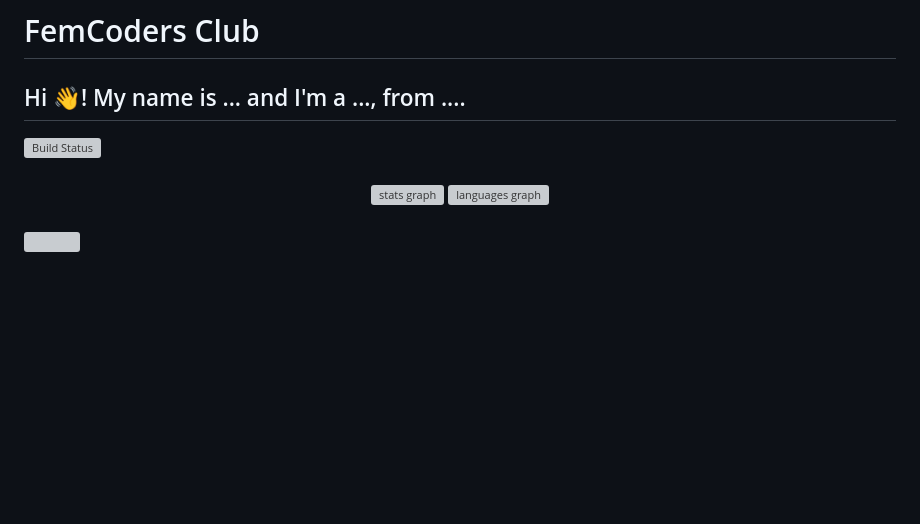
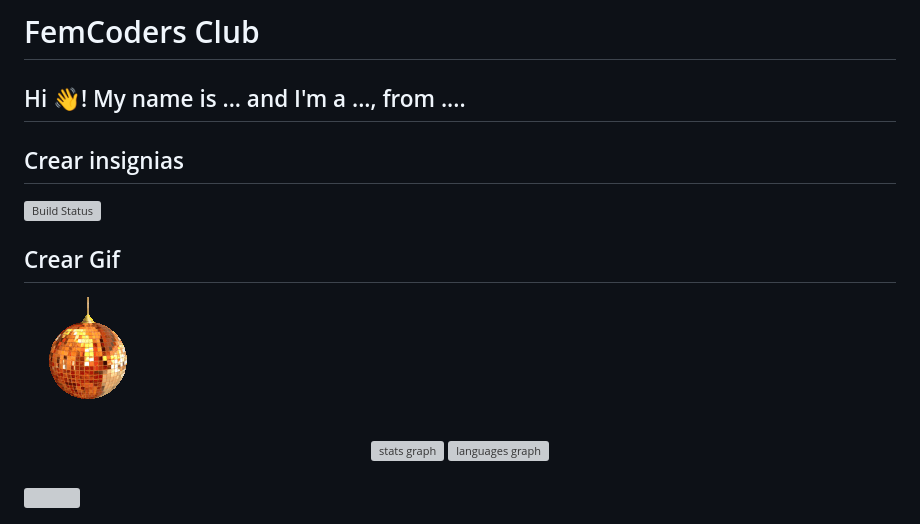
Before and after one commit to Irina-Ichim/PruebaReadme, a Markdown page: Readme.md, the part around the change. Rendered like a GitHub page; pictures changed too: videos/gif.gif (added); blank space fills up the shorter version; grey boxes are pictures that could not be loaded.

Commit message:
agregando gif

```diff
--- a/Readme.md
+++ b/Readme.md
@@ -1,8 +1,10 @@
 # FemCoders Club
 <h2 align="left">Hi 👋! My name is ... and I'm a ..., from ....</h2>
 
-
+## Crear insignias
 [![Build Status](https://img.shields.io/github/workflow/status/Irina-Ichim/PruebaReadme/CI?label=Build&logo=github)](https://github.com/Irina-Ichim/PruebaReadme/actions/workflows/main.yml)
+## Crear Gif
+![Texto alternativo](videos/gif.gif)
 
 
 ###
```
